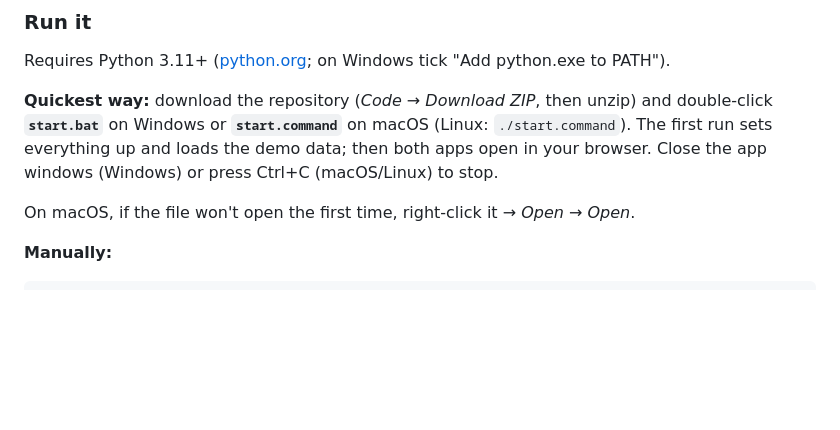
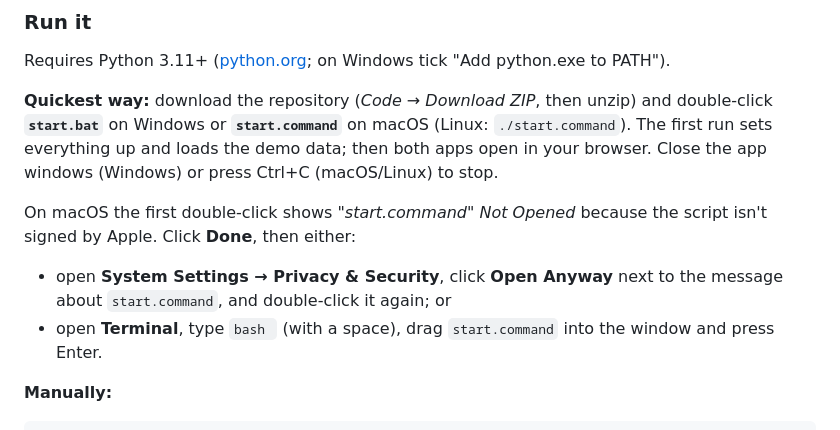
Before and after one commit to MostafaAZ/Theis, a Markdown page: README.md, the part around the change. Rendered like a GitHub page; blank space fills up the shorter version.

Commit message:
Explain how to open start.command on current macOS
Right-click → Open no longer bypasses Gatekeeper on recent macOS
versions; document the Privacy & Security 'Open Anyway' route and the
Terminal fallback.

Co-Authored-By: Claude Opus 5.5 <noreply@anthropic.com>
Claude-Session: https://claude.ai/code/session_01C8dnjhYYiLk4XixoUxYQaX

```diff
--- a/README.md
+++ b/README.md
@@ -37,7 +37,13 @@ double-click **`start.bat`** on Windows or **`start.command`** on macOS
 data; then both apps open in your browser. Close the app windows (Windows) or
 press Ctrl+C (macOS/Linux) to stop.
 
-On macOS, if the file won't open the first time, right-click it → *Open* → *Open*.
+On macOS the first double-click shows *"start.command" Not Opened* because the
+script isn't signed by Apple. Click **Done**, then either:
+
+- open **System Settings → Privacy & Security**, click **Open Anyway** next to the
+  message about `start.command`, and double-click it again; or
+- open **Terminal**, type `bash ` (with a space), drag `start.command` into the
+  window and press Enter.
 
 **Manually:**
 
```
